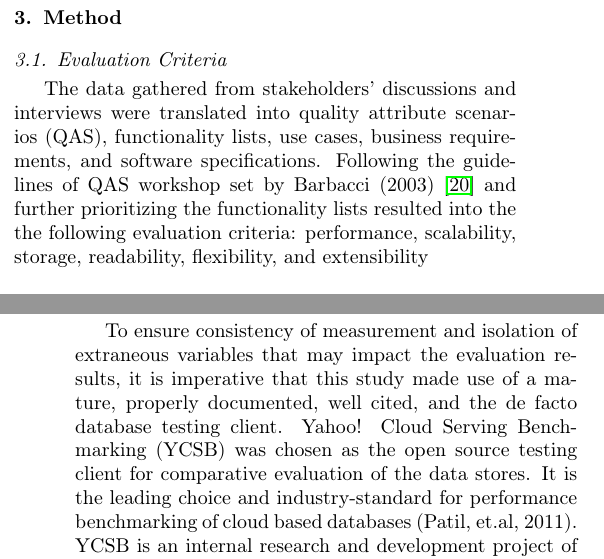
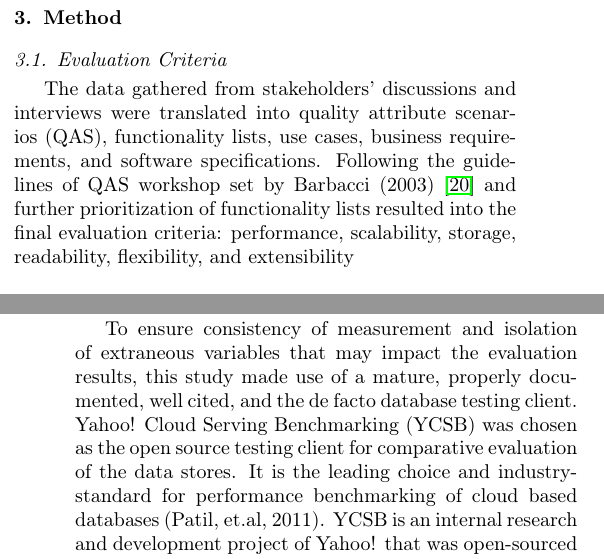
Before and after one commit to philipsales/elsevier-journal-template, a LaTeX paper (elsarticle-template.tex): two parts of the columns of pages 3 and 5 of 11, joined at a grey line, cut so that both start at the same text. Compiled offline with pdfLaTeX.

Commit message:
Update results

```diff
--- a/elsarticle-template.tex
+++ b/elsarticle-template.tex
@@ -233,8 +233,8 @@ Summary of results were displayed tabular or graphical presentation showing the
 \subsection{Evaluation Criteria}
 
 The data gathered from stakeholders' discussions and interviews were translated into quality attribute scenarios (QAS), functionality lists, use cases, business requirements, and software specifications.
-Following the guidelines of QAS workshop set by Barbacci (2003) \cite{M.R.Barbacci2003} and further prioritizing the functionality lists
-resulted into the the following evaluation criteria: performance, scalability, storage, readability, flexibility, and extensibility
+Following the guidelines of QAS workshop set by Barbacci (2003) \cite{M.R.Barbacci2003} and further prioritization of functionality lists
+resulted into the final evaluation criteria: performance, scalability, storage, readability, flexibility, and extensibility
 
 \subsection{Clinical Datasets in HL7-FHIR}
 Medical data formatted in standard information modeling ensures interoperability, compatibility \cite{K.Lee201299}, and conceptual normalization.
@@ -299,7 +299,9 @@ The one-to-many relationship between patient and condition, and diagnostic repor
 
 
 \subsection{Testing and Prototyping}
-To ensure consistency of measurement and isolation of extraneous variables that may impact the evaluation results, it is imperative that this study made use of a mature, properly documented, well cited, and the de facto database testing client. Yahoo! Cloud Serving Benchmarking (YCSB) was chosen as the open source testing client for comparative evaluation of the data stores. It is the leading choice and industry-standard for performance benchmarking of cloud based databases (Patil, et.al, 2011).
+To ensure consistency of measurement and isolation of extraneous variables that may impact the evaluation results,
+this study made use of a mature, properly documented, well cited, and the de facto database testing client.
+Yahoo! Cloud Serving Benchmarking (YCSB) was chosen as the open source testing client for comparative evaluation of the data stores. It is the leading choice and industry-standard for performance benchmarking of cloud based databases (Patil, et.al, 2011).
 YCSB is an internal research and development project of Yahoo! that was open-sourced in 2010 in order to reach a wider community (Cooper, 2010). It has two main components: First, it contains various interfaces, integration drivers, connectors, libraries, and processes for a number of databases. At the time of writing, YCSB has over forty-six (46) database interfaces currently available for testing. And, YCSB also allows addition of other databases that are not currently included in the list. Lastly, YCSB has generic workloads and reporting framework which are extensible libraries that manages the execution of the different types of database task and the output of the reporting format.
 
 The measurement of performance evaluation was conducted in a cloud based computing environment.
```
Also changed, not shown: elsarticle-template.pdf, elsarticle-template.tex (2 more changed lines), 4 other files.
